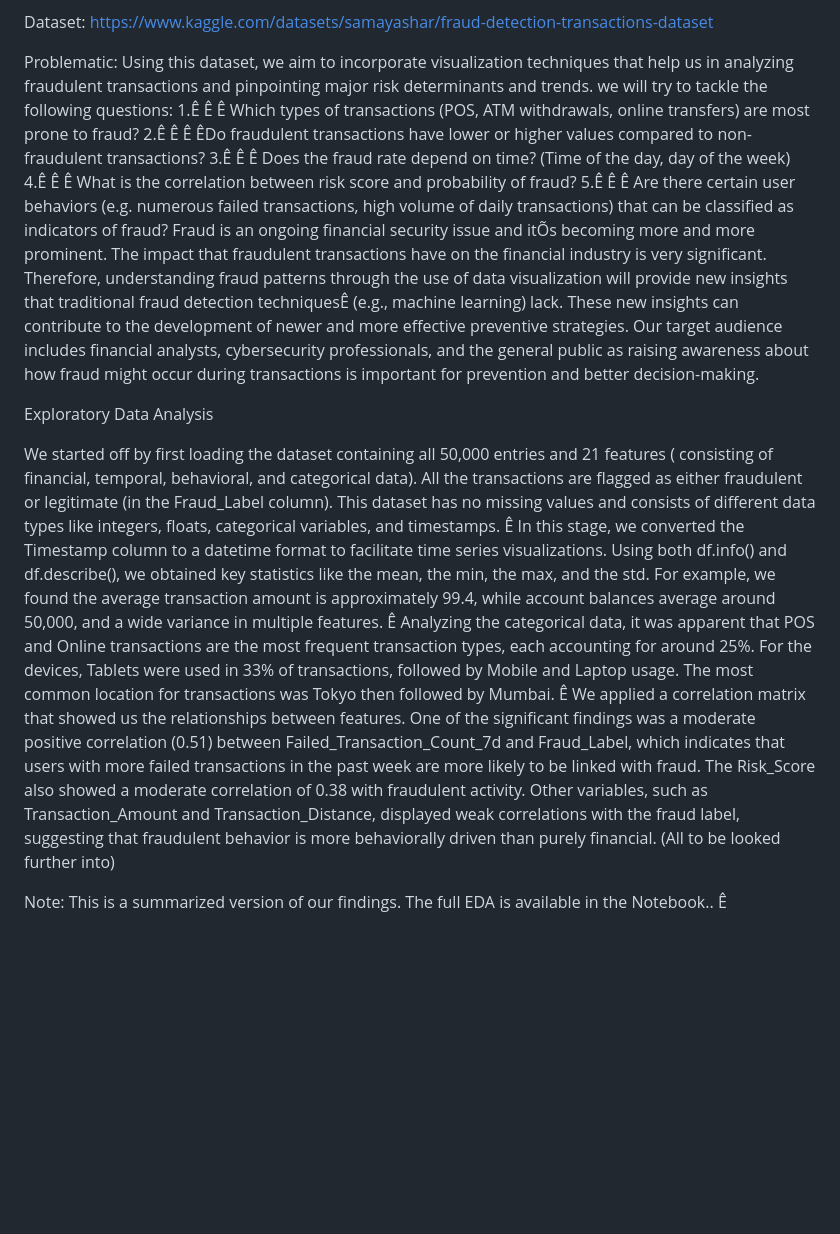
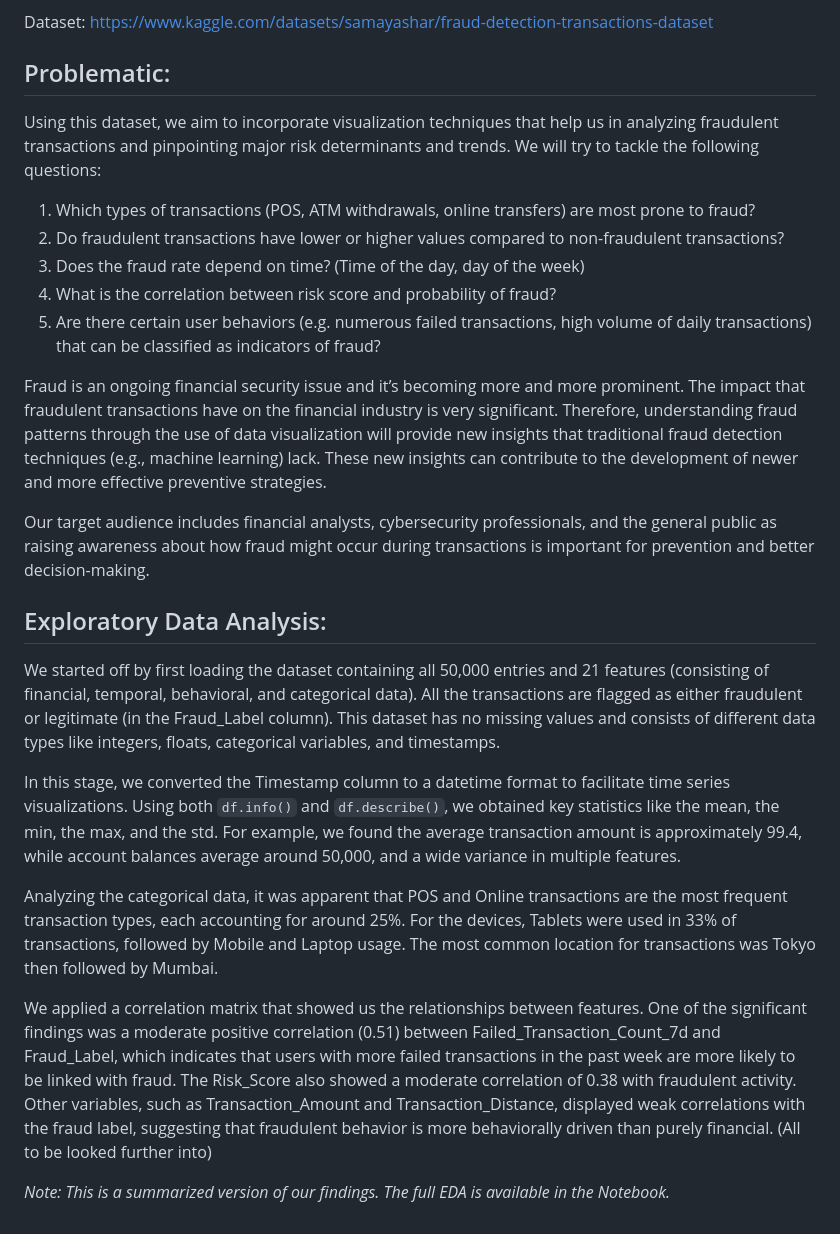
Before and after one commit to com-480-data-visualization/Data_Band, a Markdown page: README.md, the part around the change. Rendered like a GitHub page; blank space fills up the shorter version.

```diff
--- a/README.md
+++ b/README.md
@@ -31,25 +31,28 @@ With regards to the dataset, it is well organized and only requires slight prepr
 
 Dataset: https://www.kaggle.com/datasets/samayashar/fraud-detection-transactions-dataset
 
-Problematic:
-Using this dataset, we aim to incorporate visualization techniques that help us in analyzing fraudulent transactions and pinpointing major risk determinants and trends. we will try to tackle the following questions:
-1.Ê Ê Ê Which types of transactions (POS, ATM withdrawals, online transfers) are most prone to fraud?
-2.Ê Ê Ê ÊDo fraudulent transactions have lower or higher values compared to non-fraudulent transactions?
-3.Ê Ê Ê Does the fraud rate depend on time? (Time of the day, day of the week)
-4.Ê Ê Ê What is the correlation between risk score and probability of fraud?
-5.Ê Ê Ê Are there certain user behaviors (e.g. numerous failed transactions, high volume of daily transactions) that can be classified as indicators of fraud?
-Fraud is an ongoing financial security issue and itÕs becoming more and more prominent. The impact that fraudulent transactions have on the financial industry is very significant. Therefore, understanding fraud patterns through the use of data visualization will provide new insights that traditional fraud detection techniquesÊ (e.g., machine learning) lack. These new insights can contribute to the development of newer and more effective preventive strategies.
+## Problematic:
+
+Using this dataset, we aim to incorporate visualization techniques that help us in analyzing fraudulent transactions and pinpointing major risk determinants and trends. We will try to tackle the following questions:
+
+1. Which types of transactions (POS, ATM withdrawals, online transfers) are most prone to fraud?
+2. Do fraudulent transactions have lower or higher values compared to non-fraudulent transactions?
+3. Does the fraud rate depend on time? (Time of the day, day of the week)
+4. What is the correlation between risk score and probability of fraud?
+5. Are there certain user behaviors (e.g. numerous failed transactions, high volume of daily transactions) that can be classified as indicators of fraud?
+
+Fraud is an ongoing financial security issue and it’s becoming more and more prominent. The impact that fraudulent transactions have on the financial industry is very significant. Therefore, understanding fraud patterns through the use of data visualization will provide new insights that traditional fraud detection techniques (e.g., machine learning) lack. These new insights can contribute to the development of newer and more effective preventive strategies.
+
 Our target audience includes financial analysts, cybersecurity professionals, and the general public as raising awareness about how fraud might occur during transactions is important for prevention and better decision-making.
 
-Exploratory Data Analysis
+## Exploratory Data Analysis:
 
-We started off by first loading the dataset containing all 50,000 entries and 21 features ( consisting of financial, temporal, behavioral, and categorical data). All the transactions are flagged as either fraudulent or legitimate (in the Fraud_Label column). This dataset has no missing values and consists of different data types like integers, floats, categorical variables, and timestamps.
-Ê
-In this stage, we converted the Timestamp column to a datetime format to facilitate time series visualizations. Using both df.info() and df.describe(), we obtained key statistics like the mean, the min, the max, and the std. For example, we found the average transaction amount is approximately 99.4, while account balances average around 50,000, and a wide variance in multiple features.
-Ê
+We started off by first loading the dataset containing all 50,000 entries and 21 features (consisting of financial, temporal, behavioral, and categorical data). All the transactions are flagged as either fraudulent or legitimate (in the Fraud_Label column). This dataset has no missing values and consists of different data types like integers, floats, categorical variables, and timestamps.
+
+In this stage, we converted the Timestamp column to a datetime format to facilitate time series visualizations. Using both `df.info()` and `df.describe()`, we obtained key statistics like the mean, the min, the max, and the std. For example, we found the average transaction amount is approximately 99.4, while account balances average around 50,000, and a wide variance in multiple features.
+
 Analyzing the categorical data, it was apparent that POS and Online transactions are the most frequent transaction types, each accounting for around 25%. For the devices, Tablets were used in 33% of transactions, followed by Mobile and Laptop usage. The most common location for transactions was Tokyo then followed by Mumbai.
-Ê
+
 We applied a correlation matrix that showed us the relationships between features. One of the significant findings was a moderate positive correlation (0.51) between Failed_Transaction_Count_7d and Fraud_Label, which indicates that users with more failed transactions in the past week are more likely to be linked with fraud. The Risk_Score also showed a moderate correlation of 0.38 with fraudulent activity. Other variables, such as Transaction_Amount and Transaction_Distance, displayed weak correlations with the fraud label, suggesting that fraudulent behavior is more behaviorally driven than purely financial. (All to be looked further into)
 
-Note: This is a summarized version of our findings. The full EDA is available in the Notebook..
-Ê
+*Note: This is a summarized version of our findings. The full EDA is available in the Notebook.*
```
